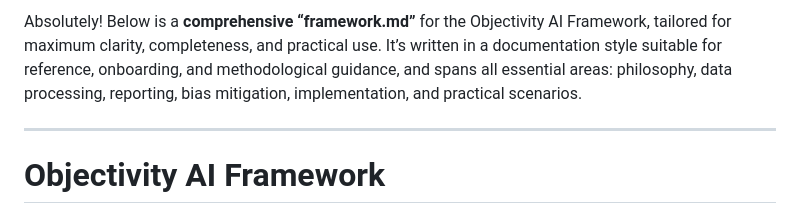
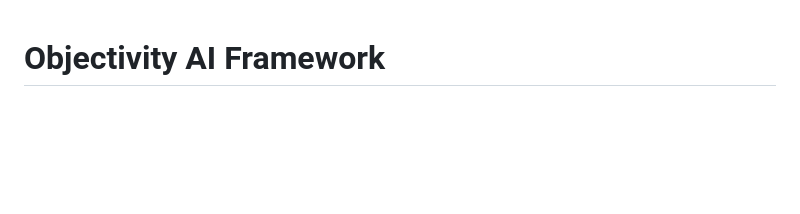
Before and after one commit to FabledSky/objectivity-ai, a Markdown page: framework.md, the part around the change. Drawn GitHub-style; blank space fills up the shorter version.

```diff
--- a/framework.md
+++ b/framework.md
@@ -1,7 +1,3 @@
-Absolutely! Below is a **comprehensive “framework.md”** for the Objectivity AI Framework, tailored for maximum clarity, completeness, and practical use. It’s written in a documentation style suitable for reference, onboarding, and methodological guidance, and spans all essential areas: philosophy, data processing, reporting, bias mitigation, implementation, and practical scenarios.
-
----
-
 # Objectivity AI Framework
 
 *Version 1.1 — Last Updated July 2025*
```
